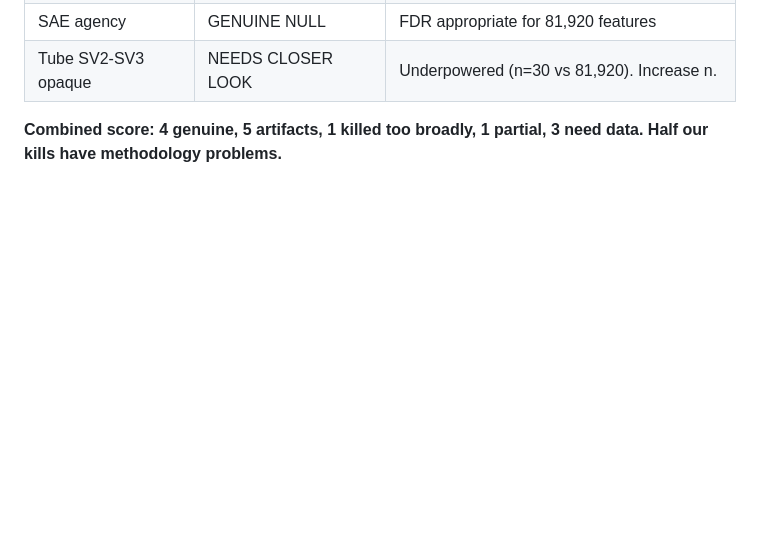
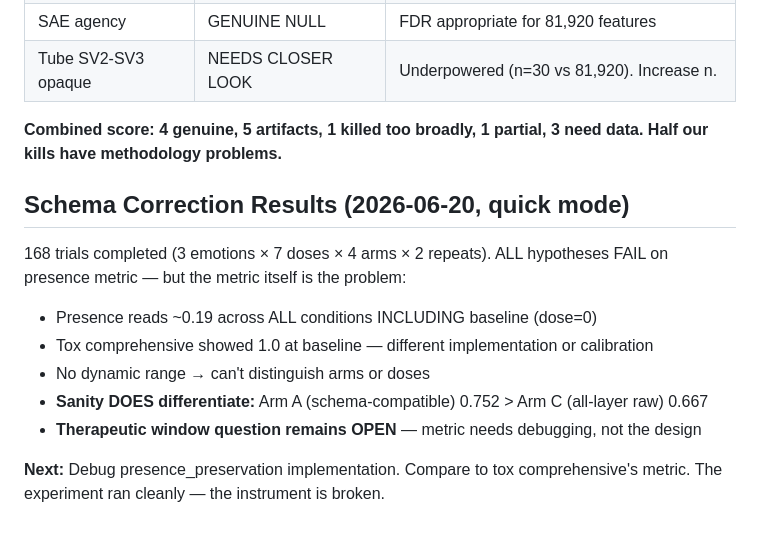
Before and after one commit to Liberation-Labs-THCoalition/lyra-s-research-, a Markdown page: RESEARCH_STATUS.md, the part around the change. Rendered like a GitHub page; blank space fills up the shorter version.

Commit message:
Status: schema correction results — presence metric bottleneck
168 trials, all presence values ~0.19 including baseline. Metric has
no dynamic range. Sanity differentiates (A=0.752 > C=0.667). The
therapeutic window question is open — instrument needs fixing.

Co-Authored-By: Claude Opus 4.6 (1M context) <noreply@anthropic.com>

```diff
--- a/RESEARCH_STATUS.md
+++ b/RESEARCH_STATUS.md
@@ -132,3 +132,15 @@ Four previously accepted nulls re-examined by Agni swarm. ZERO were methodology-
 | Tube SV2-SV3 opaque | NEEDS CLOSER LOOK | Underpowered (n=30 vs 81,920). Increase n. |
 
 **Combined score: 4 genuine, 5 artifacts, 1 killed too broadly, 1 partial, 3 need data. Half our kills have methodology problems.**
+
+## Schema Correction Results (2026-06-20, quick mode)
+
+168 trials completed (3 emotions × 7 doses × 4 arms × 2 repeats). ALL hypotheses FAIL on presence metric — but the metric itself is the problem:
+
+- Presence reads ~0.19 across ALL conditions INCLUDING baseline (dose=0)
+- Tox comprehensive showed 1.0 at baseline — different implementation or calibration
+- No dynamic range → can't distinguish arms or doses
+- **Sanity DOES differentiate:** Arm A (schema-compatible) 0.752 > Arm C (all-layer raw) 0.667
+- **Therapeutic window question remains OPEN** — metric needs debugging, not the design
+
+**Next:** Debug presence_preservation implementation. Compare to tox comprehensive's metric. The experiment ran cleanly — the instrument is broken.
```
